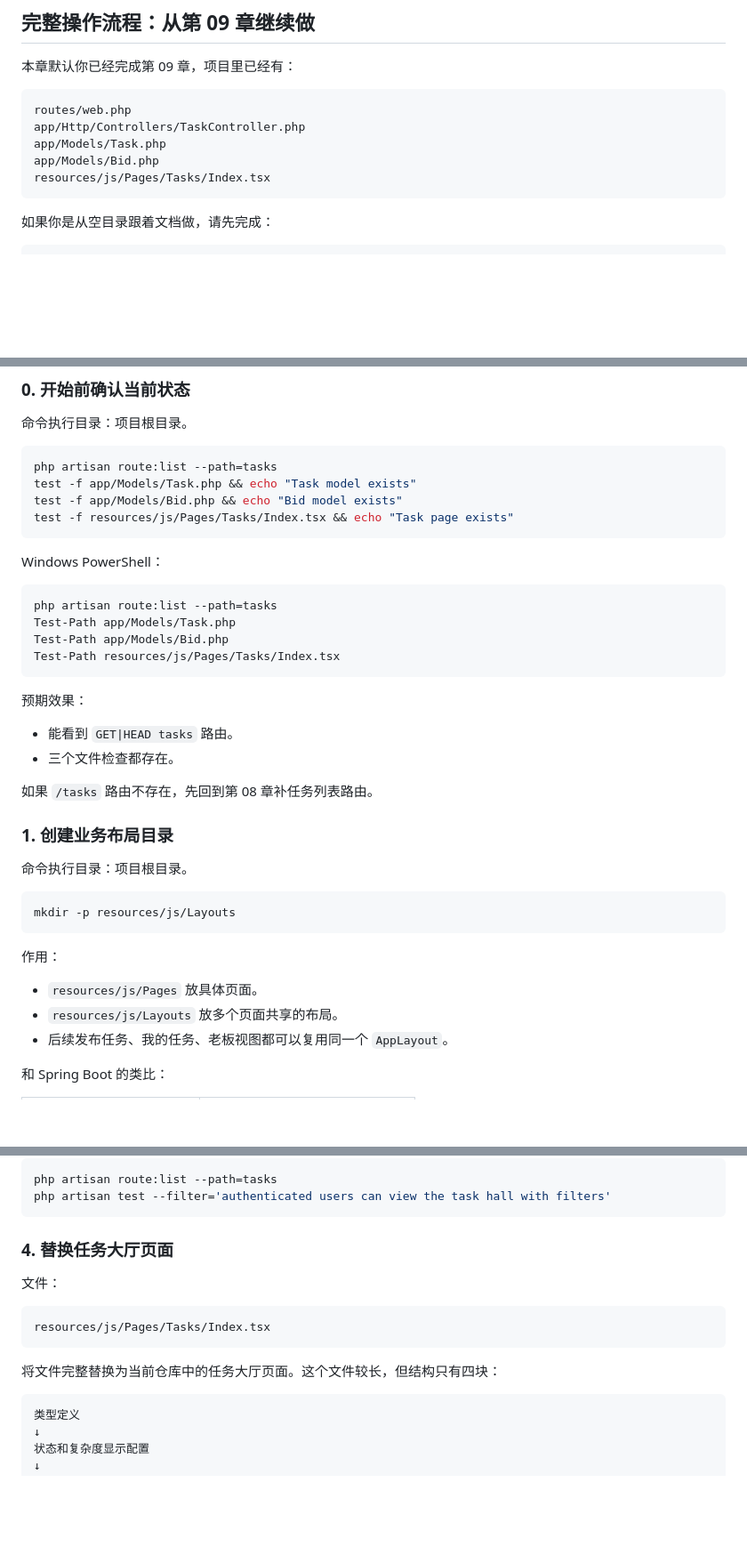
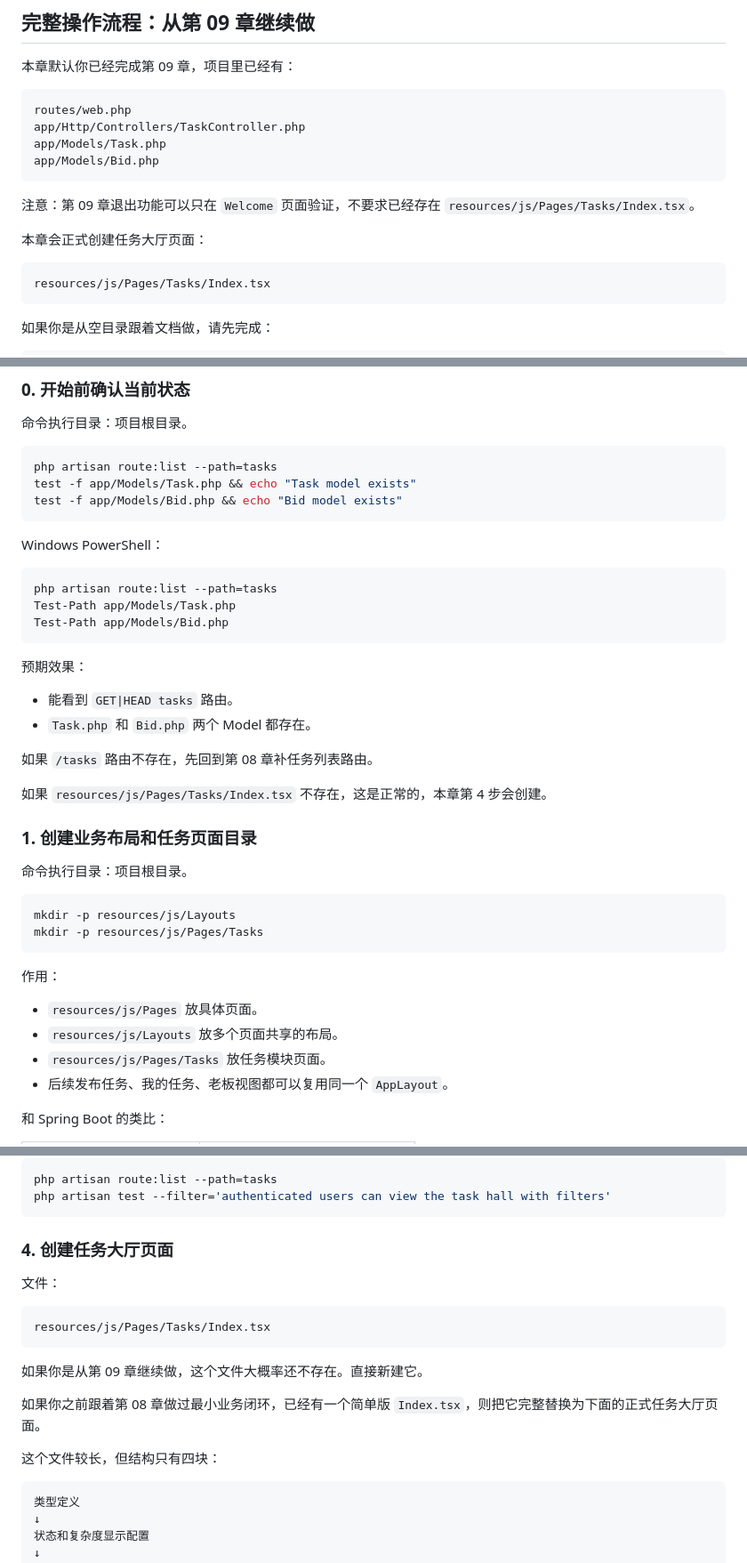
Before and after one commit to EvanZhaoi/task-hub, a Markdown page: docs/development/10-任务大厅与业务布局.md, 3 parts joined by grey strips. Shown at 89% size. Drawn GitHub-style; blank space fills up the shorter version.

Commit message:
docs: clarify task index creation step

````diff
--- a/docs/development/10-任务大厅与业务布局.md
+++ b/docs/development/10-任务大厅与业务布局.md
@@ -79,6 +79,13 @@ routes/web.php
 app/Http/Controllers/TaskController.php
 app/Models/Task.php
 app/Models/Bid.php
+```
+
+注意：第 09 章退出功能可以只在 `Welcome` 页面验证，不要求已经存在 `resources/js/Pages/Tasks/Index.tsx`。
+
+本章会正式创建任务大厅页面：
+
+```text
 resources/js/Pages/Tasks/Index.tsx
 ```
 
@@ -98,7 +105,6 @@ resources/js/Pages/Tasks/Index.tsx
 php artisan route:list --path=tasks
 test -f app/Models/Task.php && echo "Task model exists"
 test -f app/Models/Bid.php && echo "Bid model exists"
-test -f resources/js/Pages/Tasks/Index.tsx && echo "Task page exists"
 ```
 
 Windows PowerShell：
@@ -107,28 +113,31 @@ Windows PowerShell：
 php artisan route:list --path=tasks
 Test-Path app/Models/Task.php
 Test-Path app/Models/Bid.php
-Test-Path resources/js/Pages/Tasks/Index.tsx
 ```
 
 预期效果：
 
 - 能看到 `GET|HEAD tasks` 路由。
-- 三个文件检查都存在。
+- `Task.php` 和 `Bid.php` 两个 Model 都存在。
 
 如果 `/tasks` 路由不存在，先回到第 08 章补任务列表路由。
 
-### 1. 创建业务布局目录
+如果 `resources/js/Pages/Tasks/Index.tsx` 不存在，这是正常的，本章第 4 步会创建。
+
+### 1. 创建业务布局和任务页面目录
 
 命令执行目录：项目根目录。
 
 ```bash
 mkdir -p resources/js/Layouts
+mkdir -p resources/js/Pages/Tasks
 ```
 
 作用：
 
 - `resources/js/Pages` 放具体页面。
 - `resources/js/Layouts` 放多个页面共享的布局。
+- `resources/js/Pages/Tasks` 放任务模块页面。
 - 后续发布任务、我的任务、老板视图都可以复用同一个 `AppLayout`。
 
 和 Spring Boot 的类比：
@@ -511,7 +520,7 @@ php artisan route:list --path=tasks
 php artisan test --filter='authenticated users can view the task hall with filters'
 ```
 
-### 4. 替换任务大厅页面
+### 4. 创建任务大厅页面
 
 文件：
 
@@ -519,7 +528,11 @@ php artisan test --filter='authenticated users can view the task hall with filte
 resources/js/Pages/Tasks/Index.tsx
 ```
 
-将文件完整替换为当前仓库中的任务大厅页面。这个文件较长，但结构只有四块：
+如果你是从第 09 章继续做，这个文件大概率还不存在。直接新建它。
+
+如果你之前跟着第 08 章做过最小业务闭环，已经有一个简单版 `Index.tsx`，则把它完整替换为下面的正式任务大厅页面。
+
+这个文件较长，但结构只有四块：
 
 ```text
 类型定义
````
